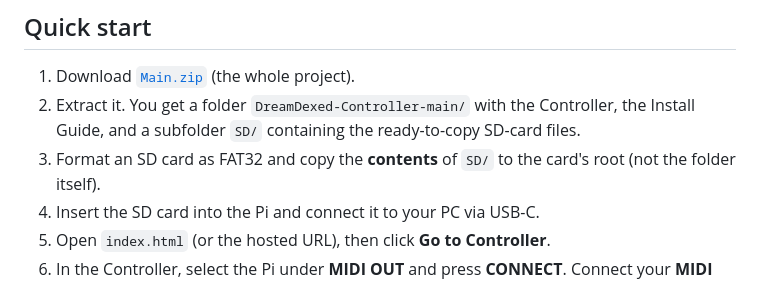
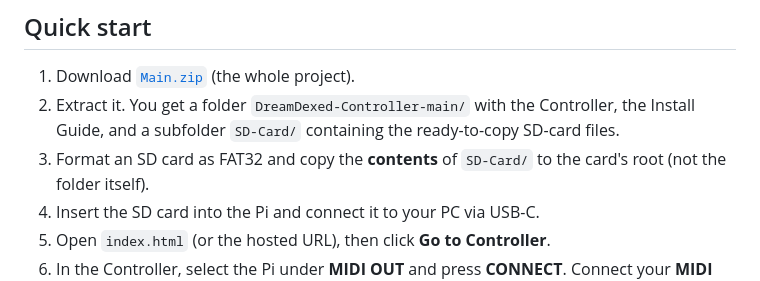
Before and after one commit to Banana71/DreamDexed-Controller, a Markdown page: README.md, the part around the change. GitHub-like rendering.

Commit message:
Correct SD folder name in README
Updated folder name from 'SD/' to 'SD-Card/' in instructions.

```diff
--- a/README.md
+++ b/README.md
@@ -95,9 +95,9 @@ operating system. These browsers provide full Web MIDI support out of the box.
 
 1. Download [`Main.zip`](https://github.com/Banana71/DreamDexed-Controller/archive/refs/heads/main.zip) (the whole project).
 2. Extract it. You get a folder `DreamDexed-Controller-main/` with the
-   Controller, the Install Guide, and a subfolder `SD/` containing the
+   Controller, the Install Guide, and a subfolder `SD-Card/` containing the
    ready-to-copy SD-card files.
-3. Format an SD card as FAT32 and copy the **contents** of `SD/` to the
+3. Format an SD card as FAT32 and copy the **contents** of `SD-Card/` to the
    card's root (not the folder itself).
 4. Insert the SD card into the Pi and connect it to your PC via USB-C.
 5. Open `index.html` (or the hosted URL), then click **Go to Controller**.
```
